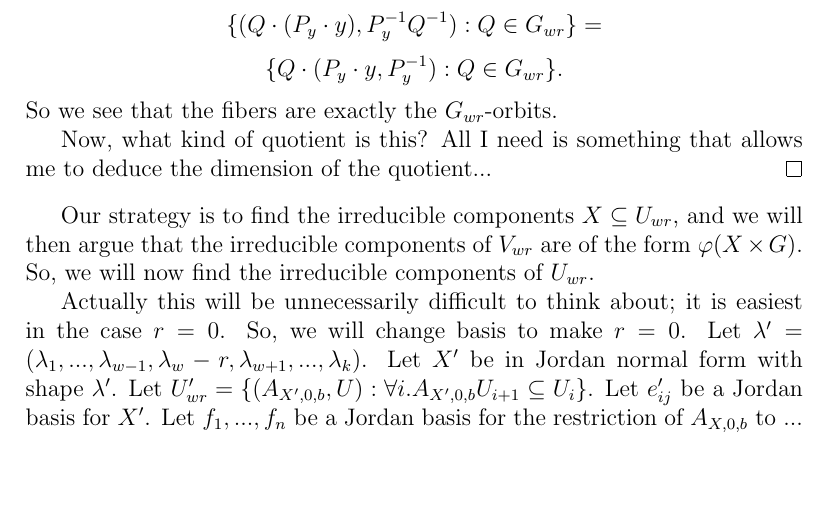
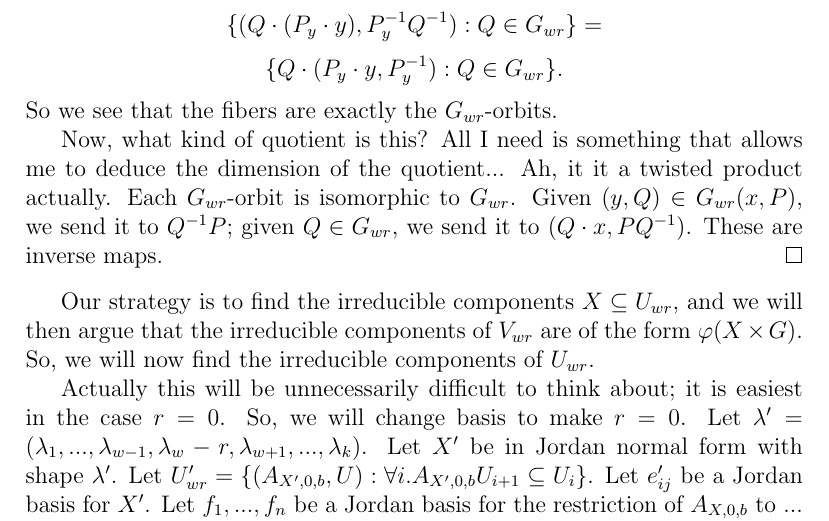
Before and after one commit to OwenConoly/springer, a LaTeX document (paper.tex): part of page 10 of 21, cut so that both start at the same text, the shorter picture padded with empty space. Compiled offline with pdfLaTeX.

Commit message:
twisted product

```diff
--- a/paper.tex
+++ b/paper.tex
@@ -466,6 +466,10 @@ Then, letting \(G_{wr}\) act on \(G\) by \(g \cdot h := hg^{-1}\), we obtain an
     So we see that the fibers are exactly the \(G_{wr}\)-orbits.
     \par Now, what kind of quotient is this?
     All I need is something that allows me to deduce the dimension of the quotient...
+    Ah, it it a twisted product actually.
+    Each \(G_{wr}\)-orbit is isomorphic to \(G_{wr}\).
+    Given \((y, Q) \in G_{wr} (x, P)\), we send it to \(Q^{-1}P\); given \(Q \in G_{wr}\), we send it to \((Q \cdot x, PQ^{-1})\).
+    These are inverse maps.
     % Because \(X\) and \(G\) are irreducible, \(X \times G\) is irreducible, and therefore \(\varphi(X \times G)\) is, as well.
     % Let \(X_1, ..., X_k\) be the irreducible components of \(U_{wr}\).
     % It is clear that \(V_{mr} = \bigcup_i \overline{\varphi(X_i \times G)}\).
```
Also changed, not shown: paper.pdf.
